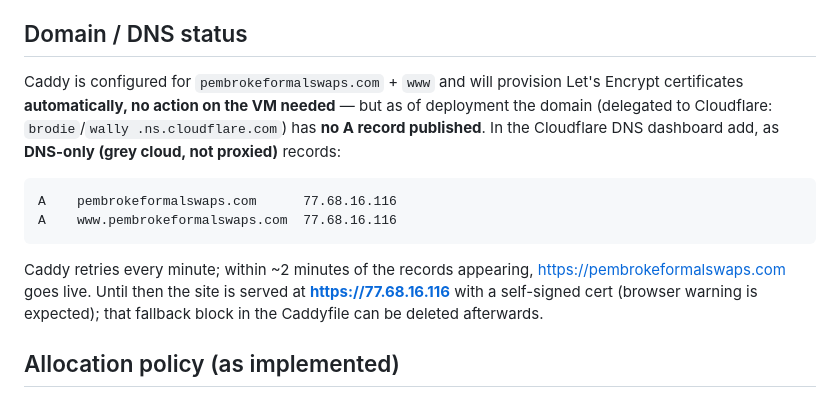
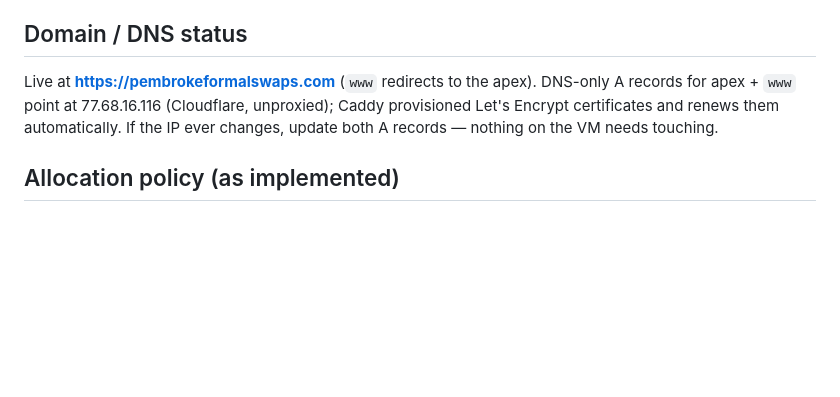
Before and after one commit to Patrick-Gibbs/pembroke-formal-swaps, a Markdown page: README.md, the part around the change. Rendered like a GitHub page; blank space fills up the shorter version.

Commit message:
README: domain is live with Let's Encrypt certs

````diff
--- a/README.md
+++ b/README.md
@@ -73,21 +73,11 @@ http://127.0.0.1:8000 (COOKIE_SECURE=0 only for plain-HTTP local testing).
 
 ## Domain / DNS status
 
-Caddy is configured for `pembrokeformalswaps.com` + `www` and will provision
-Let's Encrypt certificates **automatically, no action on the VM needed** — but
-as of deployment the domain (delegated to Cloudflare: `brodie`/`wally
-.ns.cloudflare.com`) has **no A record published**. In the Cloudflare DNS
-dashboard add, as **DNS-only (grey cloud, not proxied)** records:
-
-```
-A    pembrokeformalswaps.com      77.68.16.116
-A    www.pembrokeformalswaps.com  77.68.16.116
-```
-
-Caddy retries every minute; within ~2 minutes of the records appearing,
-https://pembrokeformalswaps.com goes live. Until then the site is served at
-**https://77.68.16.116** with a self-signed cert (browser warning is expected);
-that fallback block in the Caddyfile can be deleted afterwards.
+Live at **https://pembrokeformalswaps.com** (`www` redirects to the apex).
+DNS-only A records for apex + `www` point at 77.68.16.116 (Cloudflare,
+unproxied); Caddy provisioned Let's Encrypt certificates and renews them
+automatically. If the IP ever changes, update both A records — nothing on the
+VM needs touching.
 
 ## Allocation policy (as implemented)
 
````
